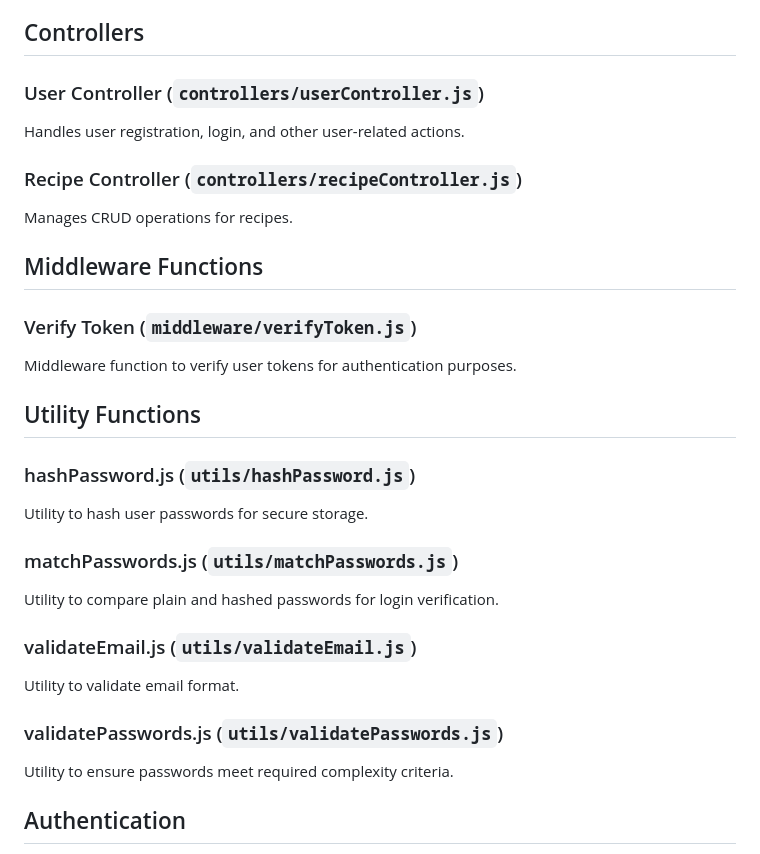
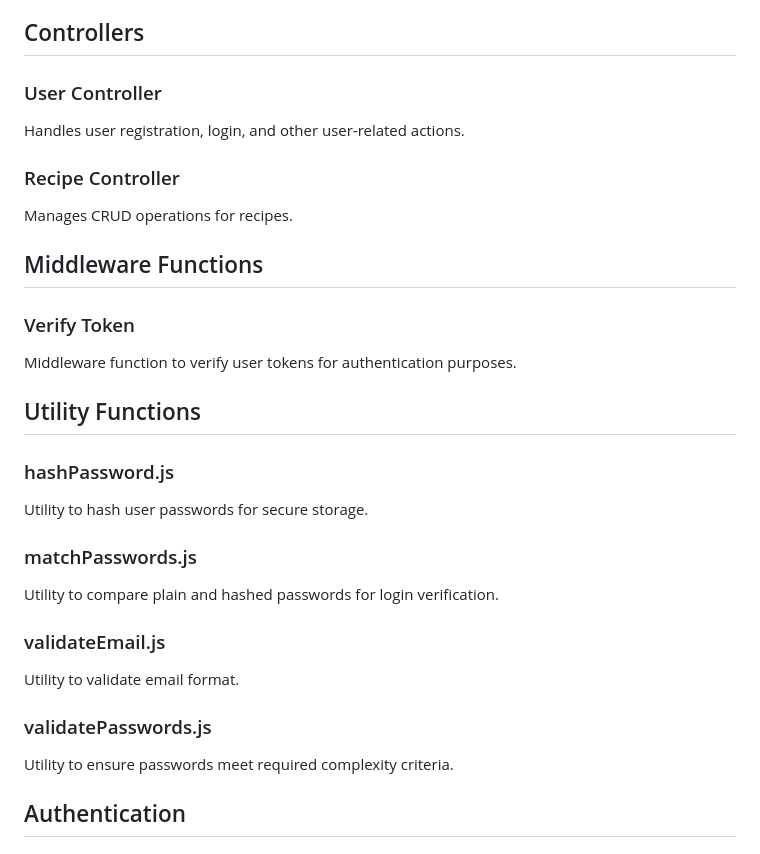
Before and after one commit to HackYourFutureBelgium/node-template, a Markdown page: README.md, the part around the change. GitHub-like rendering.

```diff
--- a/README.md
+++ b/README.md
@@ -122,35 +122,35 @@ DB_HOST=your_database_host
 
 ## Controllers
 
-### User Controller (`controllers/userController.js`)
+### User Controller
 
 Handles user registration, login, and other user-related actions.
 
-### Recipe Controller (`controllers/recipeController.js`)
+### Recipe Controller
 
 Manages CRUD operations for recipes.
 
 ## Middleware Functions
 
-### Verify Token (`middleware/verifyToken.js`)
+### Verify Token
 
 Middleware function to verify user tokens for authentication purposes.
 
 ## Utility Functions
 
-### hashPassword.js (`utils/hashPassword.js`)
+### hashPassword.js
 
 Utility to hash user passwords for secure storage.
 
-### matchPasswords.js (`utils/matchPasswords.js`)
+### matchPasswords.js
 
 Utility to compare plain and hashed passwords for login verification.
 
-### validateEmail.js (`utils/validateEmail.js`)
+### validateEmail.js
 
 Utility to validate email format.
 
-### validatePasswords.js (`utils/validatePasswords.js`)
+### validatePasswords.js
 
 Utility to ensure passwords meet required complexity criteria.
 
```
